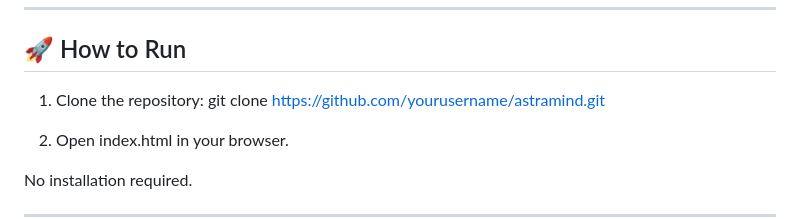
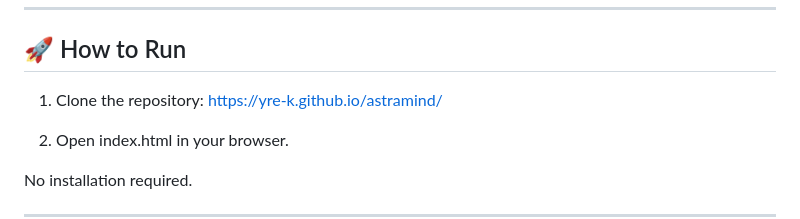
Before and after one commit to yre-k/astramind, a Markdown page: README.md, the part around the change. Drawn GitHub-style.

```diff
--- a/README.md
+++ b/README.md
@@ -108,7 +108,7 @@ This simulates backend behavior while keeping the app fully client-side.
 ## 🚀 How to Run
 
 1. Clone the repository:
-   git clone https://github.com/yourusername/astramind.git
+   https://yre-k.github.io/astramind/
 
 2. Open index.html in your browser.
 
```
